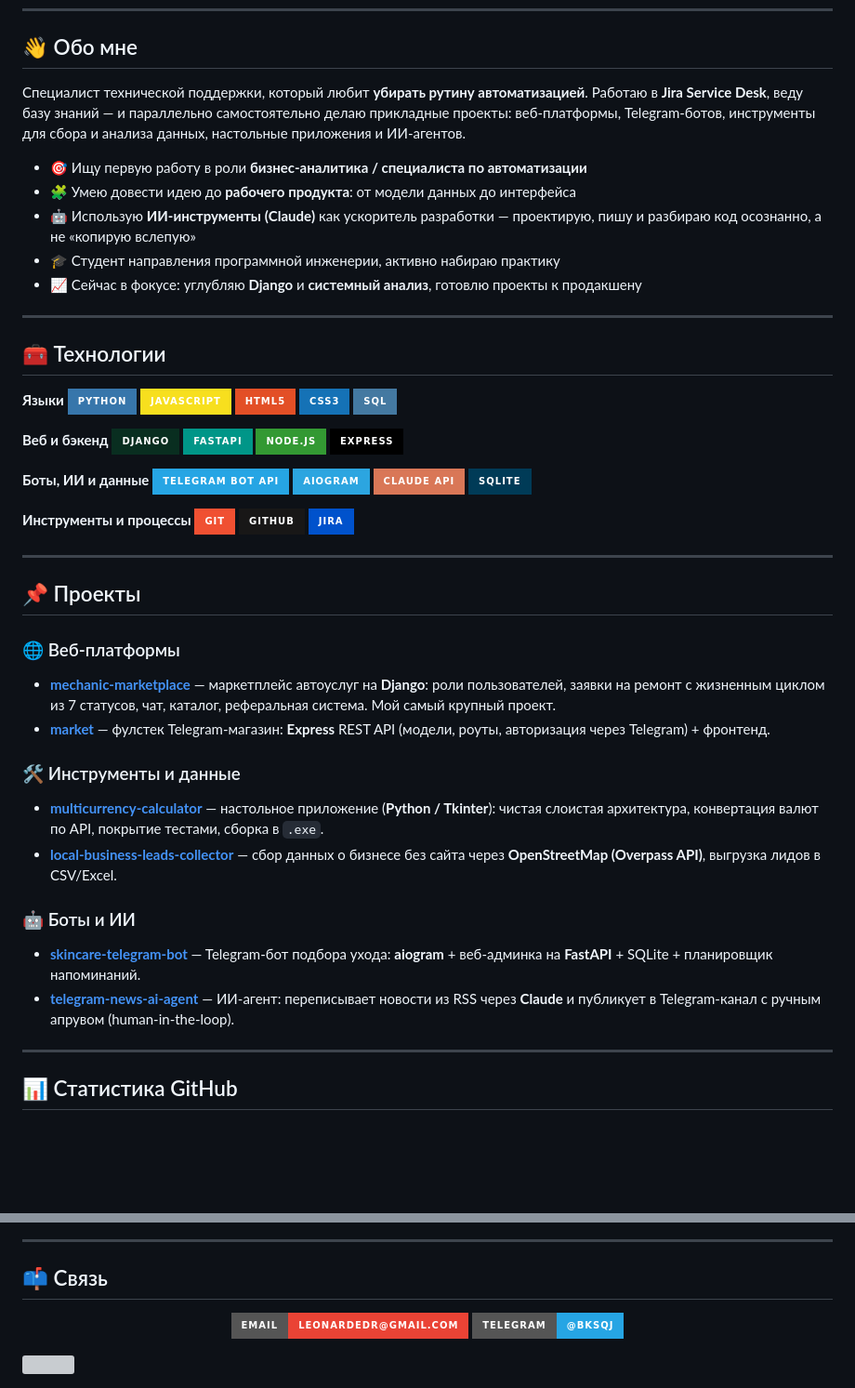
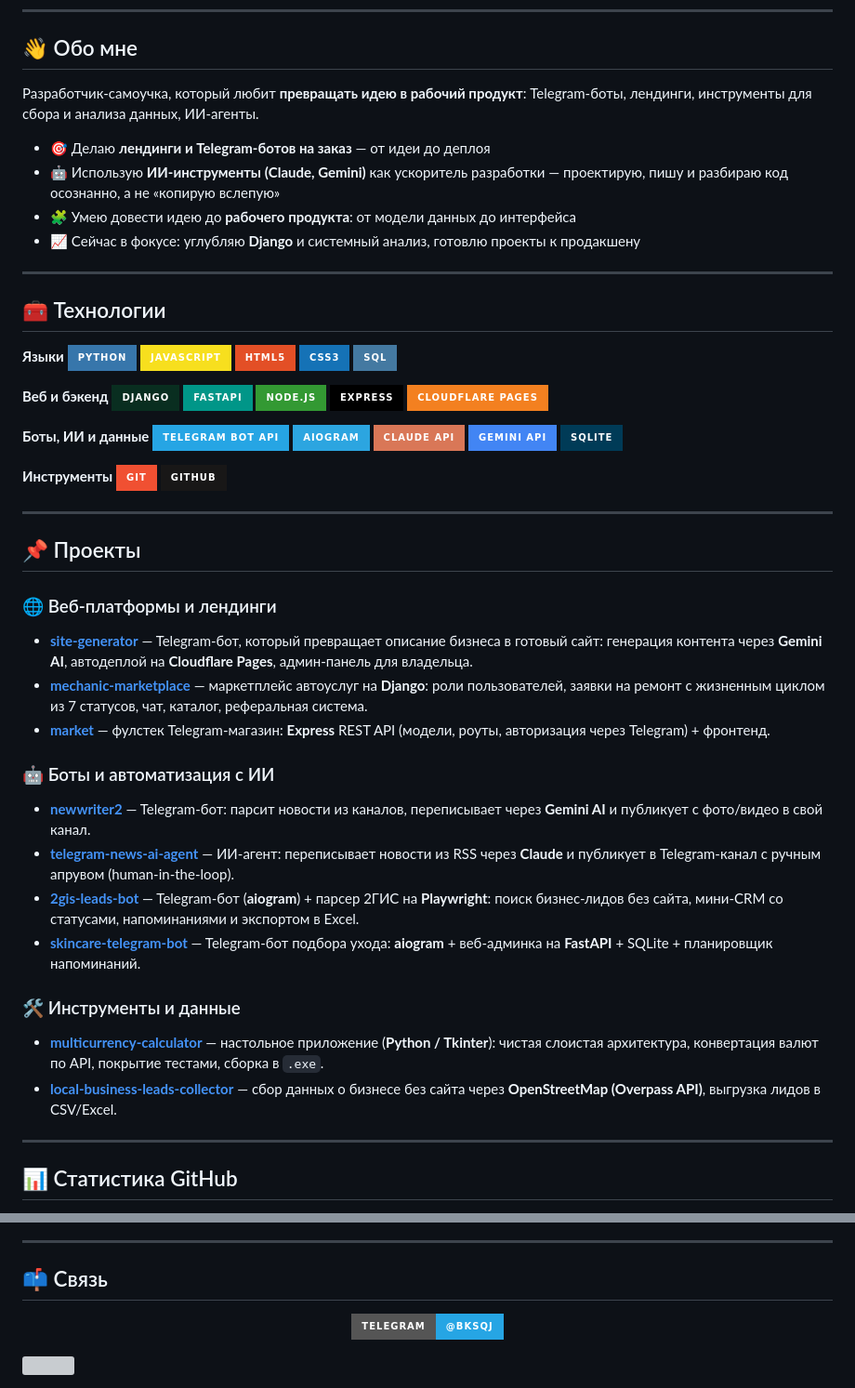
Before and after one commit to bksqj/bksqj, a Markdown page: README.md, 2 parts joined by grey strips. Shown at 93% size. GitHub-like rendering; badges without logos; blank space fills up the shorter version; grey boxes are pictures that could not be loaded.

Commit message:
Обновить профильный README

```diff
--- a/README.md
+++ b/README.md
@@ -14,17 +13,14 @@
 
 ## 👋 Обо мне
 
-Специалист технической поддержки, который любит **убирать рутину автоматизацией**.
-Работаю в **Jira Service Desk**, веду базу знаний — и параллельно самостоятельно
-делаю прикладные проекты: веб-платформы, Telegram-ботов, инструменты для сбора и
-анализа данных, настольные приложения и ИИ-агентов.
+Разработчик-самоучка, который любит **превращать идею в рабочий продукт**:
+Telegram-боты, лендинги, инструменты для сбора и анализа данных, ИИ-агенты.
 
-- 🎯 Ищу первую работу в роли **бизнес-аналитика / специалиста по автоматизации**
+- 🎯 Делаю **лендинги и Telegram-ботов на заказ** — от идеи до деплоя
+- 🤖 Использую **ИИ-инструменты (Claude, Gemini)** как ускоритель разработки —
+  проектирую, пишу и разбираю код осознанно, а не «копирую вслепую»
 - 🧩 Умею довести идею до **рабочего продукта**: от модели данных до интерфейса
-- 🤖 Использую **ИИ-инструменты (Claude)** как ускоритель разработки — проектирую,
-  пишу и разбираю код осознанно, а не «копирую вслепую»
-- 🎓 Студент направления программной инженерии, активно набираю практику
-- 📈 Сейчас в фокусе: углубляю **Django** и **системный анализ**, готовлю проекты к продакшену
+- 📈 Сейчас в фокусе: углубляю **Django** и системный анализ, готовлю проекты к продакшену
 
 ---
 
@@ -42,33 +38,37 @@
 ![FastAPI](https://img.shields.io/badge/FastAPI-009688?style=for-the-badge&logo=fastapi&logoColor=white)
 ![Node.js](https://img.shields.io/badge/Node.js-339933?style=for-the-badge&logo=node.js&logoColor=white)
 ![Express](https://img.shields.io/badge/Express-000000?style=for-the-badge&logo=express&logoColor=white)
+![Cloudflare](https://img.shields.io/badge/Cloudflare_Pages-F38020?style=for-the-badge&logo=cloudflare&logoColor=white)
 
 **Боты, ИИ и данные**
 ![Telegram](https://img.shields.io/badge/Telegram_Bot_API-26A5E4?style=for-the-badge&logo=telegram&logoColor=white)
 ![aiogram](https://img.shields.io/badge/aiogram-2CA5E0?style=for-the-badge&logo=telegram&logoColor=white)
 ![Claude](https://img.shields.io/badge/Claude_API-D97757?style=for-the-badge&logo=anthropic&logoColor=white)
+![Gemini](https://img.shields.io/badge/Gemini_API-4285F4?style=for-the-badge&logo=googlegemini&logoColor=white)
 ![SQLite](https://img.shields.io/badge/SQLite-003B57?style=for-the-badge&logo=sqlite&logoColor=white)
 
-**Инструменты и процессы**
+**Инструменты**
 ![Git](https://img.shields.io/badge/Git-F05032?style=for-the-badge&logo=git&logoColor=white)
 ![GitHub](https://img.shields.io/badge/GitHub-181717?style=for-the-badge&logo=github&logoColor=white)
-![Jira](https://img.shields.io/badge/Jira-0052CC?style=for-the-badge&logo=jira&logoColor=white)
 
 ---
 
 ## 📌 Проекты
 
-### 🌐 Веб-платформы
-- **[mechanic-marketplace](https://github.com/bksqj/mechanic-marketplace)** — маркетплейс автоуслуг на **Django**: роли пользователей, заявки на ремонт с жизненным циклом из 7 статусов, чат, каталог, реферальная система. Мой самый крупный проект.
+### 🌐 Веб-платформы и лендинги
+- **[site-generator](https://github.com/bksqj/site-generator)** — Telegram-бот, который превращает описание бизнеса в готовый сайт: генерация контента через **Gemini AI**, автодеплой на **Cloudflare Pages**, админ-панель для владельца.
+- **[mechanic-marketplace](https://github.com/bksqj/mechanic-marketplace)** — маркетплейс автоуслуг на **Django**: роли пользователей, заявки на ремонт с жизненным циклом из 7 статусов, чат, каталог, реферальная система.
 - **[market](https://github.com/bksqj/market)** — фулстек Telegram-магазин: **Express** REST API (модели, роуты, авторизация через Telegram) + фронтенд.
+
+### 🤖 Боты и автоматизация с ИИ
+- **[newwriter2](https://github.com/bksqj/newwriter2)** — Telegram-бот: парсит новости из каналов, переписывает через **Gemini AI** и публикует с фото/видео в свой канал.
+- **[telegram-news-ai-agent](https://github.com/bksqj/telegram-news-ai-agent)** — ИИ-агент: переписывает новости из RSS через **Claude** и публикует в Telegram-канал с ручным апрувом (human-in-the-loop).
+- **[2gis-leads-bot](https://github.com/bksqj/2gis-leads-bot)** — Telegram-бот (**aiogram**) + парсер 2ГИС на **Playwright**: поиск бизнес-лидов без сайта, мини-CRM со статусами, напоминаниями и экспортом в Excel.
+- **[skincare-telegram-bot](https://github.com/bksqj/skincare-telegram-bot)** — Telegram-бот подбора ухода: **aiogram** + веб-админка на **FastAPI** + SQLite + планировщик напоминаний.
 
 ### 🛠️ Инструменты и данные
 - **[multicurrency-calculator](https://github.com/bksqj/multicurrency-calculator)** — настольное приложение (**Python / Tkinter**): чистая слоистая архитектура, конвертация валют по API, покрытие тестами, сборка в `.exe`.
 - **[local-business-leads-collector](https://github.com/bksqj/local-business-leads-collector)** — сбор данных о бизнесе без сайта через **OpenStreetMap (Overpass API)**, выгрузка лидов в CSV/Excel.
-
-### 🤖 Боты и ИИ
-- **[skincare-telegram-bot](https://github.com/bksqj/skincare-telegram-bot)** — Telegram-бот подбора ухода: **aiogram** + веб-админка на **FastAPI** + SQLite + планировщик напоминаний.
-- **[telegram-news-ai-agent](https://github.com/bksqj/telegram-news-ai-agent)** — ИИ-агент: переписывает новости из RSS через **Claude** и публикует в Telegram-канал с ручным апрувом (human-in-the-loop).
 
 ---
 
@@ -88,7 +84,6 @@
 ## 📫 Связь
 
 <p align="center">
-  <a href="mailto:leonardedr@gmail.com"><img src="https://img.shields.io/badge/Email-leonardedr@gmail.com-EA4335?style=for-the-badge&logo=gmail&logoColor=white" /></a>
   <a href="https://t.me/bksqj"><img src="https://img.shields.io/badge/Telegram-@bksqj-26A5E4?style=for-the-badge&logo=telegram&logoColor=white" /></a>
 </p>
 
```
Also changed, not shown: other parts of README.md (+2 -7 lines).
